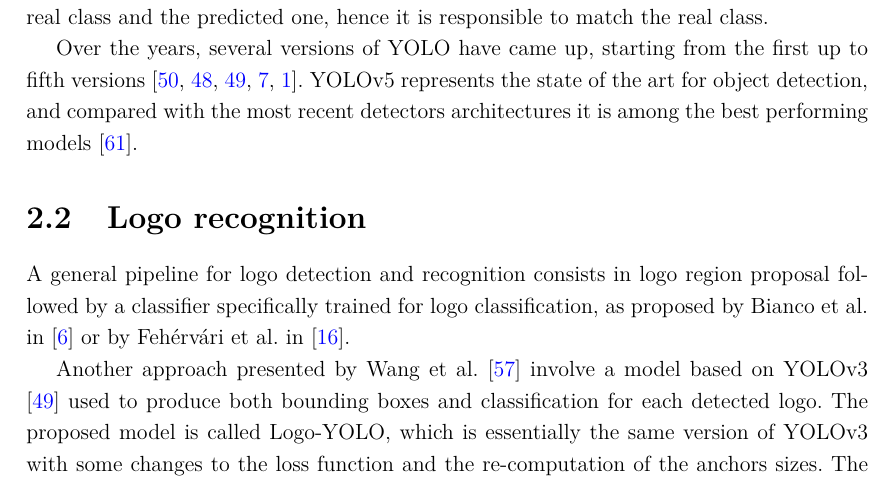
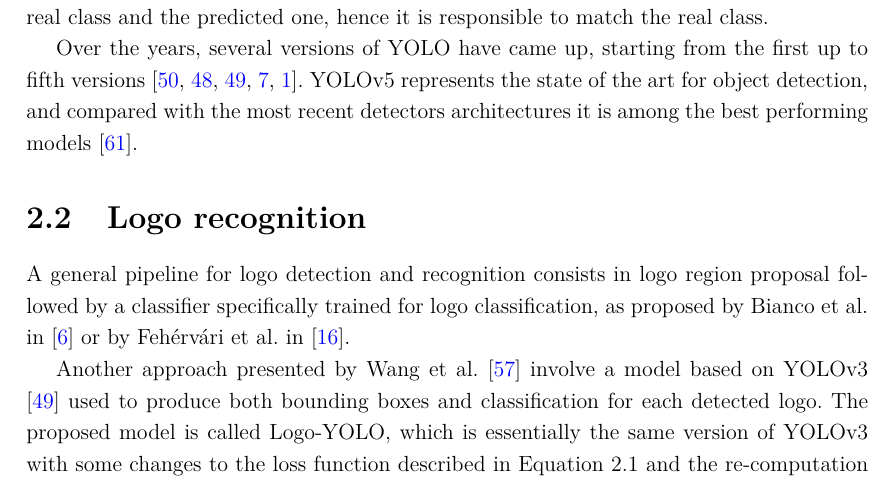
Before and after one commit to gianlucagiudice/MasterThesis-logo_detection_recognition, a LaTeX thesis (thesis.tex, which reads chap_sota.tex): part of page 16 of 38, cut so that both start at the same text. Compiled offline with pdfLaTeX.

Commit message:
final sota

```diff
--- a/chap_sota.tex
+++ b/chap_sota.tex
@@ -69,7 +69,7 @@ Over the years, several versions of YOLO have came up, starting from the first u
 
 A general pipeline for logo detection and recognition consists in logo region proposal followed by a classifier specifically trained for logo classification, as proposed by Bianco et al. in \cite{bianco2017deep} or by Fehérvári et al. in \cite{fehervari2019scalable}.
 
-Another approach presented by Wang et al. \cite{wang2022logodet} involve a model based on YOLOv3 \cite{redmon2018yolov3} used to produce both bounding boxes and classification for each detected logo. The proposed model is called Logo-YOLO, which is essentially the same version of YOLOv3 with some changes to the loss function and the re-computation of the anchors sizes. The modified loss function utilizes the Focal Loss \cite{lin2017focal} to solve the problem of logos usually begin small object relative to the background, and the  CIoU loss \cite{zheng2020distance} to obtain more accurate regression results.
+Another approach presented by Wang et al. \cite{wang2022logodet} involve a model based on YOLOv3 \cite{redmon2018yolov3} used to produce both bounding boxes and classification for each detected logo. The proposed model is called Logo-YOLO, which is essentially the same version of YOLOv3 with some changes to the loss function described in \autoref{eq:yolo-loss} and the re-computation of the anchors sizes. The modified loss function utilizes the Focal Loss \cite{lin2017focal} to solve the problem of logos usually begin small object relative to the background, and the  CIoU loss \cite{zheng2020distance} to obtain more accurate regression results.
 
 The issue with this approaches is the closed-world assumption which does not apply in the case of logo recognition, as discussed in \autoref{sec:logodet-intro}. This is the motivation behind works such as \cite{fehervari2019scalable}. The authors of the paper propose a method based on Distance Metric learning (DML) using deep learning techniques called SoftTriple Loss and presented in \cite{qian2019softtriple}. This work aims to achieve logo recognition via metric learning, where a model learns the similarity among arbitrary groups of data, thus being able to deal with a large number of previously unseen classes.
 
```
